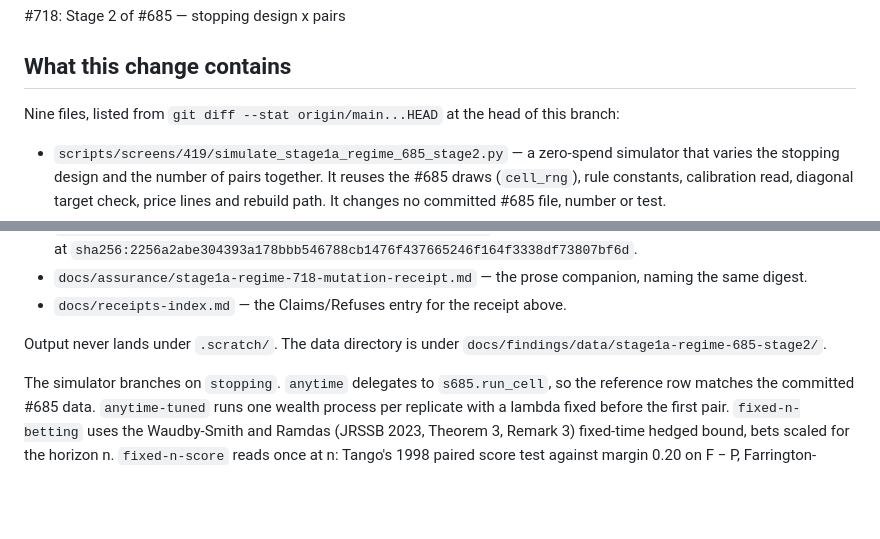
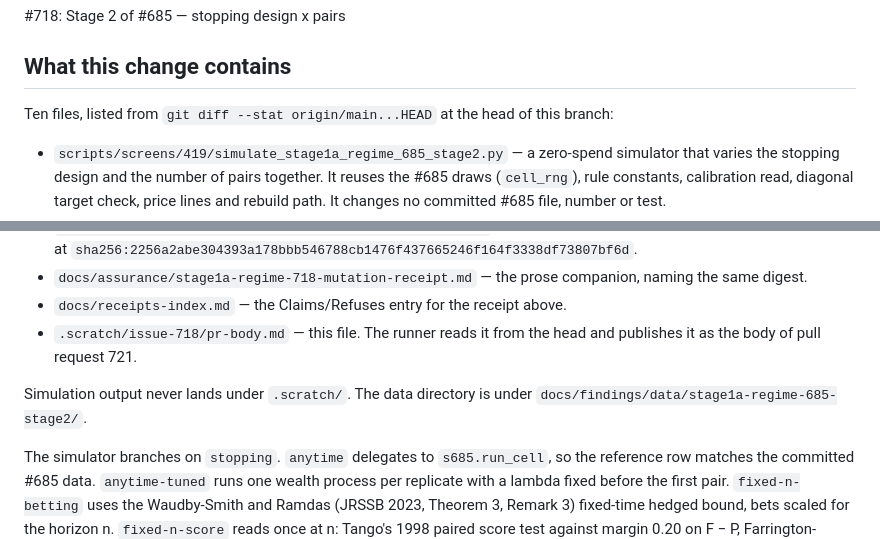
Before and after one commit to MrBinnacle/skill-harness, a Markdown page: .scratch/issue-718/pr-body.md, 2 parts joined by grey strips. Drawn GitHub-style; blank space fills up the shorter version.

Commit message:
#718: list all ten diff files in the pull request body
The body commit itself is now tracked, so git diff --stat
origin/main...HEAD at the head lists ten files, not nine. The file
list matches.

```diff
--- a/.scratch/issue-718/pr-body.md
+++ b/.scratch/issue-718/pr-body.md
@@ -2,7 +2,7 @@
 
 ## What this change contains
 
-Nine files, listed from `git diff --stat origin/main...HEAD` at the head of
+Ten files, listed from `git diff --stat origin/main...HEAD` at the head of
 this branch:
 
 - `scripts/screens/419/simulate_stage1a_regime_685_stage2.py` — a zero-spend
@@ -29,8 +29,10 @@ this branch:
 - `docs/assurance/stage1a-regime-718-mutation-receipt.md` — the prose
   companion, naming the same digest.
 - `docs/receipts-index.md` — the Claims/Refuses entry for the receipt above.
+- `.scratch/issue-718/pr-body.md` — this file. The runner reads it from the
+  head and publishes it as the body of pull request 721.
 
-Output never lands under `.scratch/`. The data directory is under
+Simulation output never lands under `.scratch/`. The data directory is under
 `docs/findings/data/stage1a-regime-685-stage2/`.
 
 The simulator branches on `stopping`. `anytime` delegates to
```
